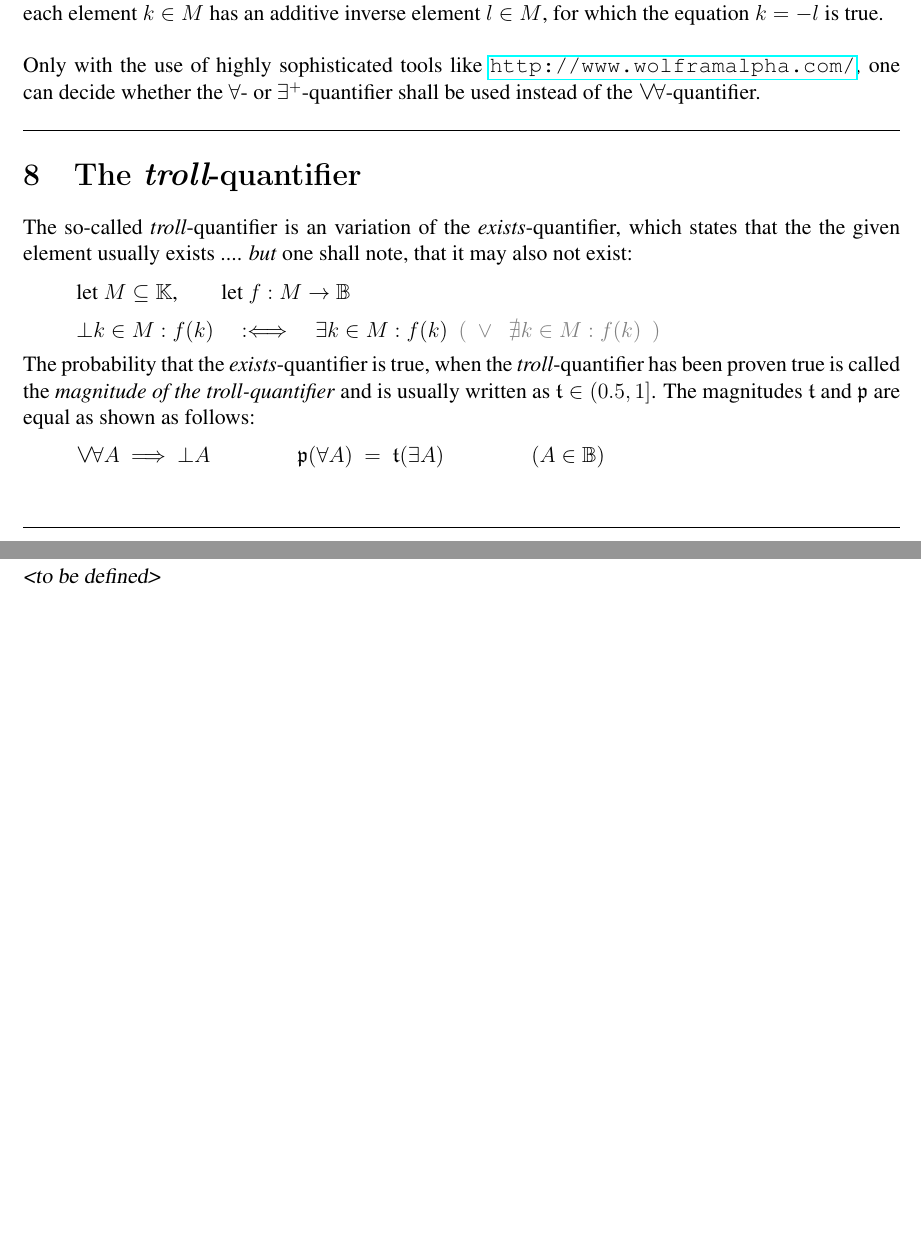
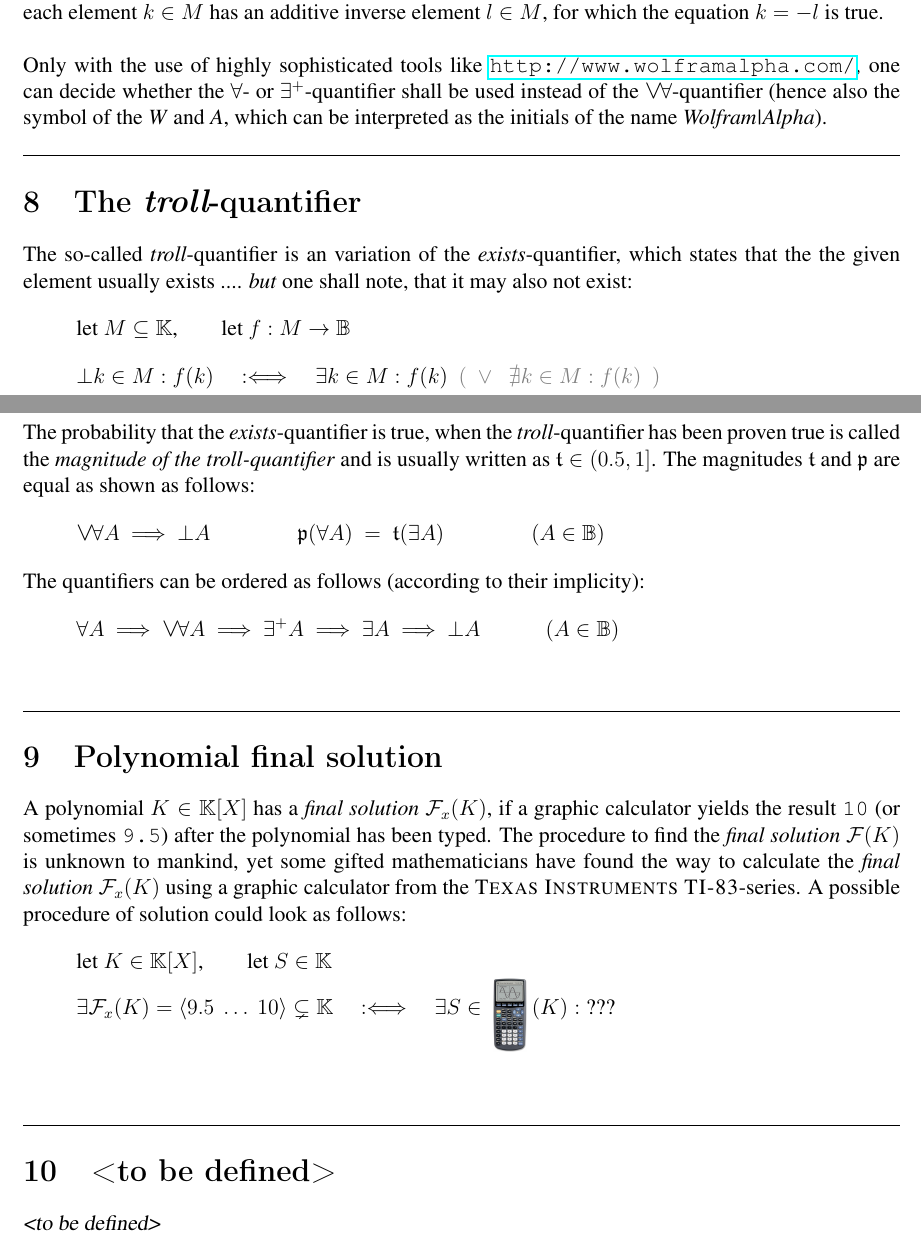
Before and after one commit to Unknown6656/kit.edu, a LaTeX document (CustomDefinitions/CustomDefinitions.tex): two parts of pages 6 and 7 of 7, joined at a grey line, cut so that both start at the same text, the shorter picture padded with empty space. Compiled offline with pdfLaTeX.

Commit message:
Added the polynomial final solution to the custom definitions

```diff
--- a/CustomDefinitions/CustomDefinitions.tex
+++ b/CustomDefinitions/CustomDefinitions.tex
@@ -277,7 +277,7 @@
     \end{equation*}
     In the example above, the \emph{for-probably-all}-quantifier assumes, that with a probability of over 99\%, each element $ k \in M $ has an additive inverse element $ l \in M $, for which the equation $ k = -l $ is true.
     \\ \\
-    Only with the use of highly sophisticated tools like \url{http://www.wolframalpha.com/}, one can decide whether the $ \forall $- or $ \exists^+ $-quantifier shall be used instead of the $ \fpa $-quantifier.
+    Only with the use of highly sophisticated tools like \url{http://www.wolframalpha.com/}, one can decide whether the $ \forall $- or $ \exists^+ $-quantifier shall be used instead of the $ \fpa $-quantifier (hence also the symbol of the \emph{W} and \emph{A}, which can be interpreted as the initials of the name \emph{Wolfram|Alpha}).
     \vspace{5mm} \hrule
     \section{The $ \textit{troll} $-quantifier}
     The so-called \emph{troll}-quantifier is an variation of the \emph{exists}-quantifier, which states that the the given element usually exists .... \emph{but} one shall note, that it may also not exist:
@@ -301,6 +301,32 @@
             (A \in \mathbb{B})
         \end{aligned}
     \end{equation*}
+    The quantifiers can be ordered as follows (according to their implicity):
+    \begin{equation*}
+        \begin{aligned}
+            \forall A \ \Longrightarrow \ \fpa A \ \Longrightarrow \ \exists^+ A \ \Longrightarrow \ \exists A \ \Longrightarrow \ \bot A
+            \qquad\quad
+            (A \in \mathbb{B})
+        \end{aligned}
+    \end{equation*}
+    \vspace{5mm} \hrule
+    \section{Polynomial final solution}
+    A polynomial $ K \in \mathbb{K}[X] $ has a \emph{final solution} $ \mathcal{F}_x(K) $, if a graphic calculator yields the result \verb"10" (or sometimes \verb"9.5") after the polynomial has been typed. The procedure to find the \emph{final solution} $ \mathcal{F}(K) $ is unknown to mankind, yet some gifted mathematicians have found the way to calculate the \emph{final solution} $ \mathcal{F}_x(K) $ using a graphic calculator from the \textsc{Texas Instruments TI-83}-series. A possible procedure of solution could look as follows:
+    \begin{equation*}
+        \begin{aligned}
+            \text{let } K \in \mathbb{K}[X] \text{,} \qquad \text{let } S \in \mathbb{K}
+        \end{aligned}
+    \end{equation*}
+    \vbox{
+        \vspace*{-25px}
+        \begin{equation*}
+            \begin{aligned}
+                % \vspace*{-20px}
+                \exists \mathcal{F}_x(K) = \langle 9.5 \ \ldots \ 10 \rangle \subsetneq \mathbb{K} \quad :\Longleftrightarrow \quad
+                \exists S \in \raisebox{-20px}{ \includegraphics[height=40px]{./TI83.png} }(K) : \text{???}
+            \end{aligned}
+        \end{equation*}
+    }
     \vspace{5mm} \hrule
     \section{<to be defined>}
     \textsl{<to be defined>}
```
Also changed, not shown: CustomDefinitions/CustomDefinitions.pdf, CustomDefinitions/TI83.png (added), 8 other files.
